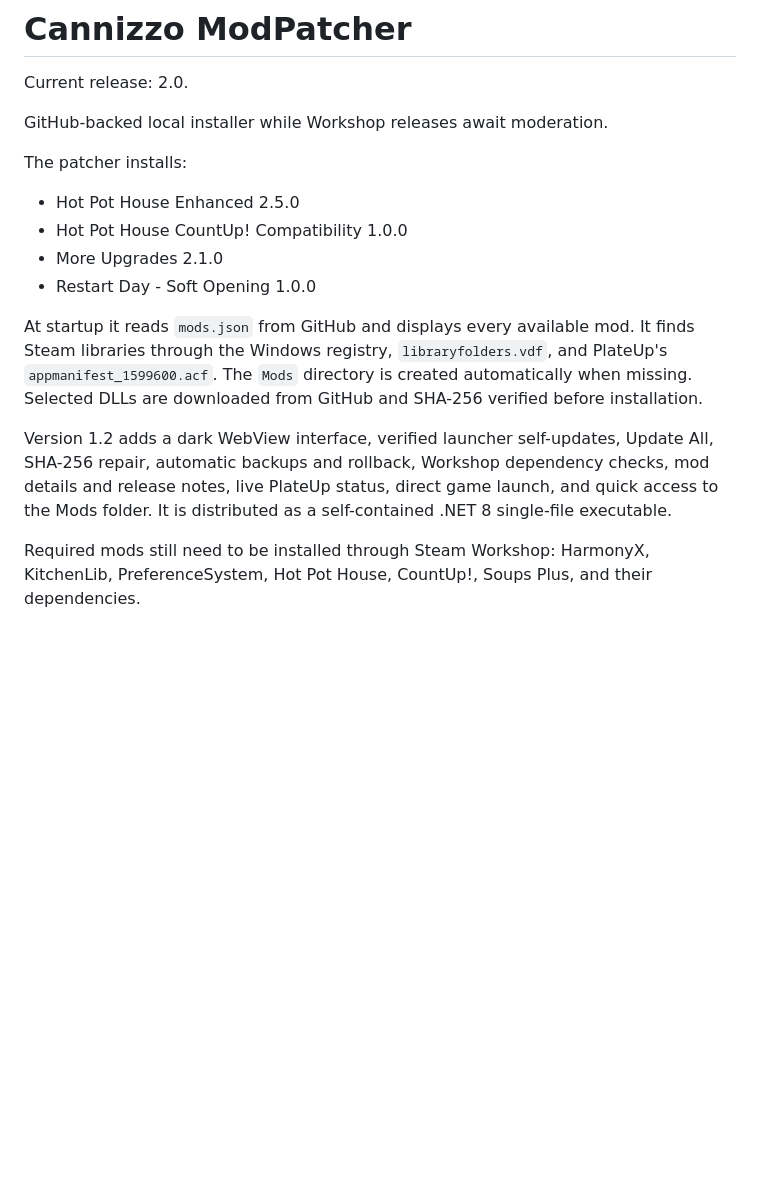
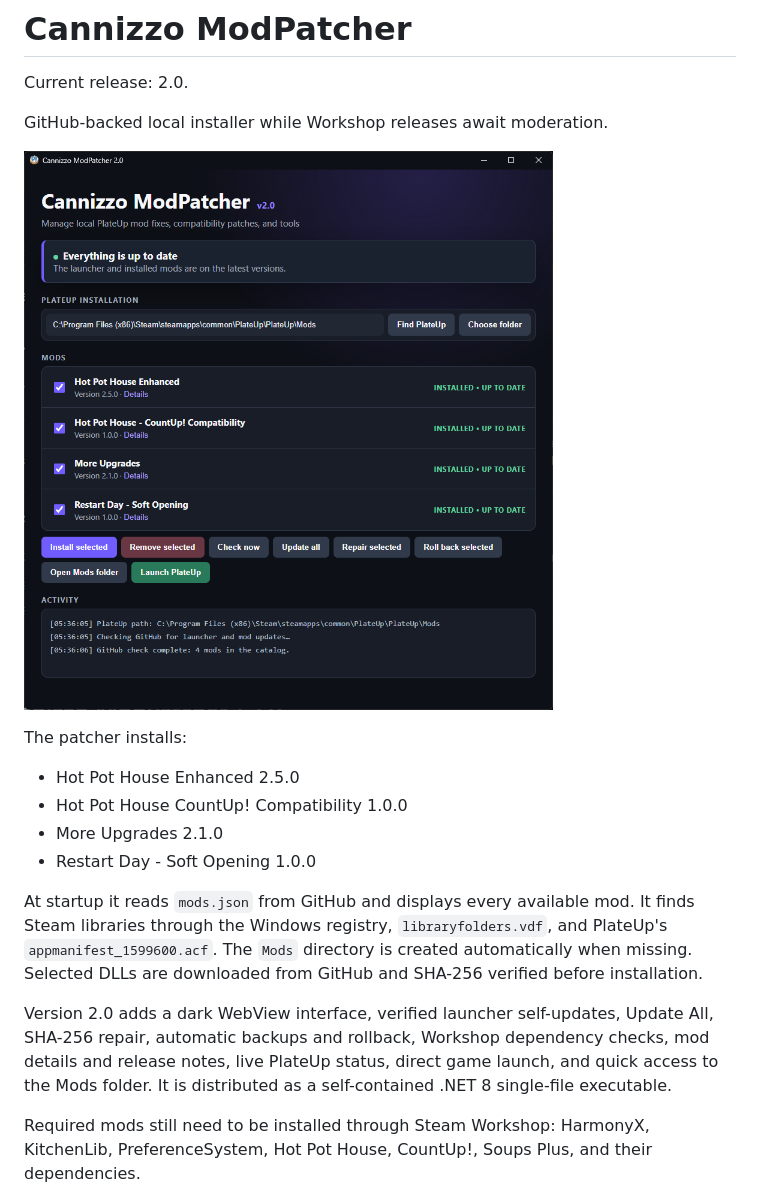
Before and after one commit to CannizzoOW/PlateUp-Mods, a Markdown page: patcher/README.md, the part around the change. GitHub-like rendering; pictures changed too: patcher/assets/modpatcher-ui-preview.png (added); blank space fills up the shorter version.

Commit message:
Add ModPatcher UI preview

```diff
--- a/patcher/README.md
+++ b/patcher/README.md
@@ -3,6 +3,8 @@
 Current release: 2.0.
 
 GitHub-backed local installer while Workshop releases await moderation.
+
+![Cannizzo ModPatcher 2.0 interface](assets/modpatcher-ui-preview.png)
 
 The patcher installs:
 
@@ -13,7 +15,7 @@ The patcher installs:
 
 At startup it reads `mods.json` from GitHub and displays every available mod. It finds Steam libraries through the Windows registry, `libraryfolders.vdf`, and PlateUp's `appmanifest_1599600.acf`. The `Mods` directory is created automatically when missing. Selected DLLs are downloaded from GitHub and SHA-256 verified before installation.
 
-Version 1.2 adds a dark WebView interface, verified launcher self-updates, Update All, SHA-256 repair, automatic backups and rollback, Workshop dependency checks, mod details and release notes, live PlateUp status, direct game launch, and quick access to the Mods folder. It is distributed as a self-contained .NET 8 single-file executable.
+Version 2.0 adds a dark WebView interface, verified launcher self-updates, Update All, SHA-256 repair, automatic backups and rollback, Workshop dependency checks, mod details and release notes, live PlateUp status, direct game launch, and quick access to the Mods folder. It is distributed as a self-contained .NET 8 single-file executable.
 
 Required mods still need to be installed through Steam Workshop: HarmonyX, KitchenLib, PreferenceSystem, Hot Pot House, CountUp!, Soups Plus, and their dependencies.
 
```
